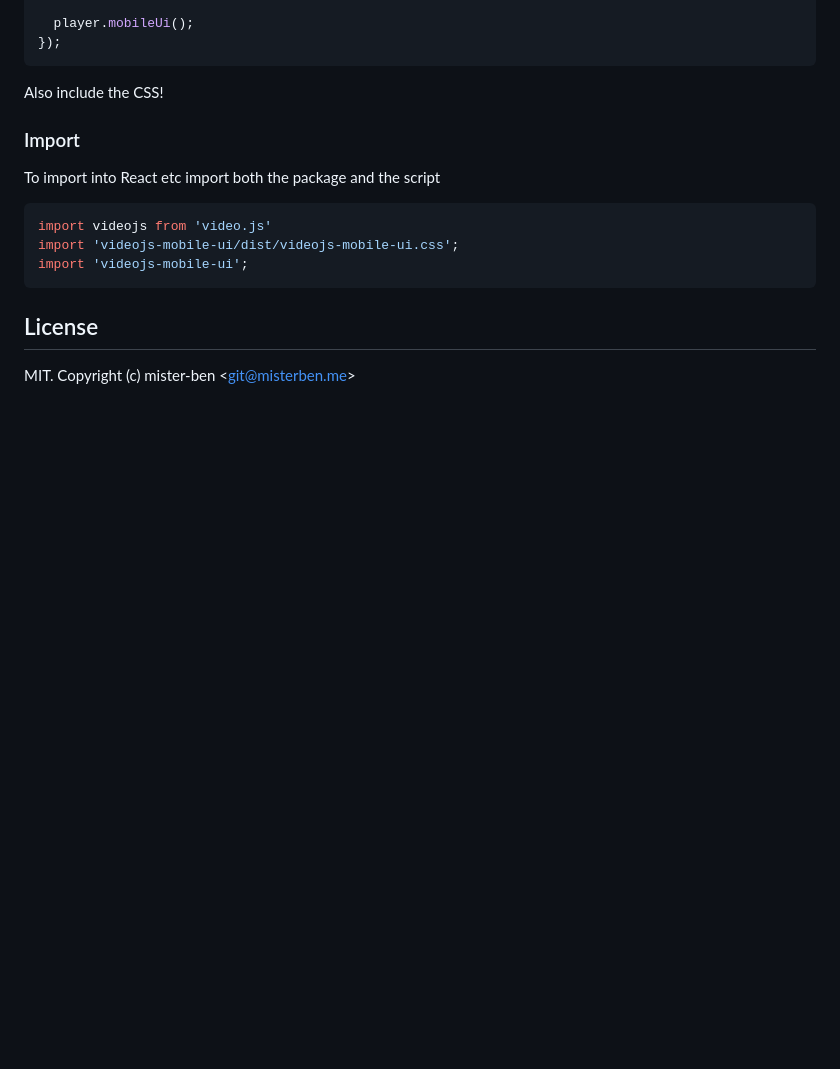
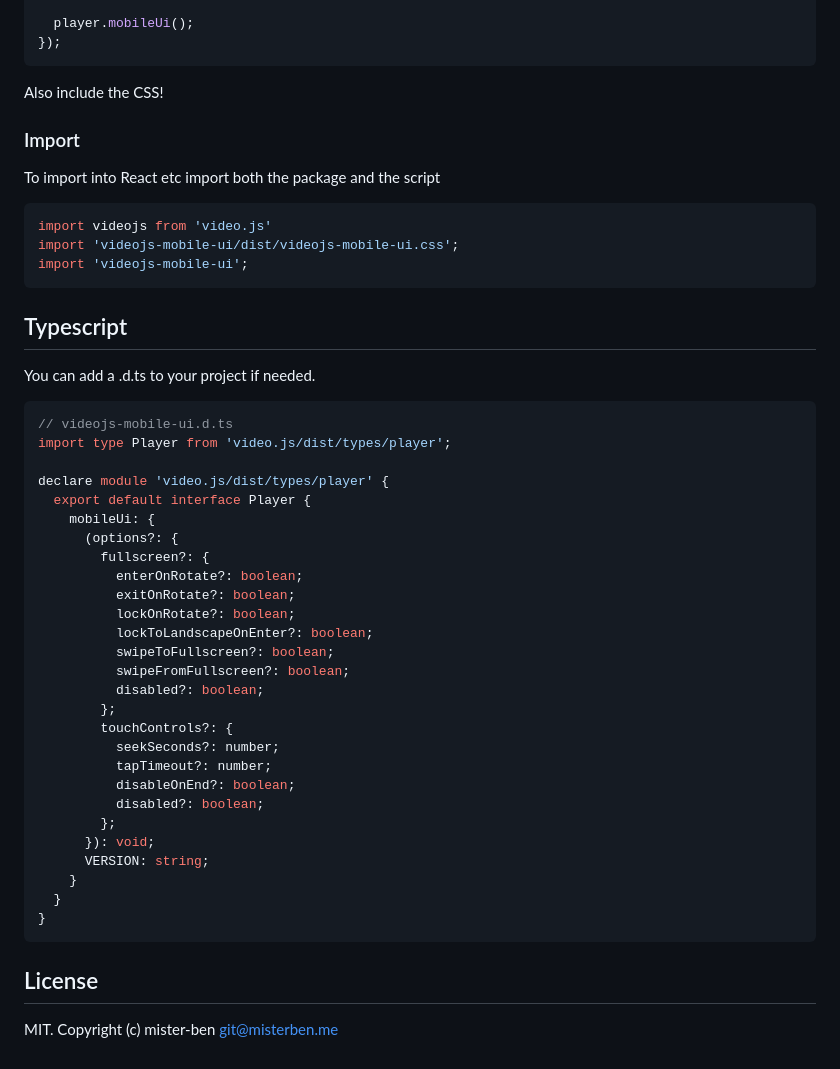
Before and after one commit to mister-ben/videojs-mobile-ui, a Markdown page: README.md, the part around one of its changes. Rendered like a GitHub page; blank space fills up the shorter version.

Commit message:
docs: typescript .d.ts example

````diff
--- a/README.md
+++ b/README.md
@@ -195,9 +195,43 @@ import 'videojs-mobile-ui/dist/videojs-mobile-ui.css';
 import 'videojs-mobile-ui';
 ```
 
+## Typescript
+
+You can add a .d.ts to your project if needed.
+
+```ts
+// videojs-mobile-ui.d.ts
+import type Player from 'video.js/dist/types/player';
+
+declare module 'video.js/dist/types/player' {
+  export default interface Player {
+    mobileUi: {
+      (options?: {
+        fullscreen?: {
+          enterOnRotate?: boolean;
+          exitOnRotate?: boolean;
+          lockOnRotate?: boolean;
+          lockToLandscapeOnEnter?: boolean;
+          swipeToFullscreen?: boolean;
+          swipeFromFullscreen?: boolean;
+          disabled?: boolean;
+        };
+        touchControls?: {
+          seekSeconds?: number;
+          tapTimeout?: number;
+          disableOnEnd?: boolean;
+          disabled?: boolean;
+        };
+      }): void;
+      VERSION: string;
+    }
+  }
+}
+```
+
 ## License
 
-MIT. Copyright (c) mister-ben &lt;git@misterben.me&gt;
+MIT. Copyright (c) mister-ben <git@misterben.me>
 
 [videojs]: http://videojs.org/
 [demo]: https://videojs-mobile-ui.netlify.app
````
Also changed, not shown: other parts of README.md (+3 -3 lines).
